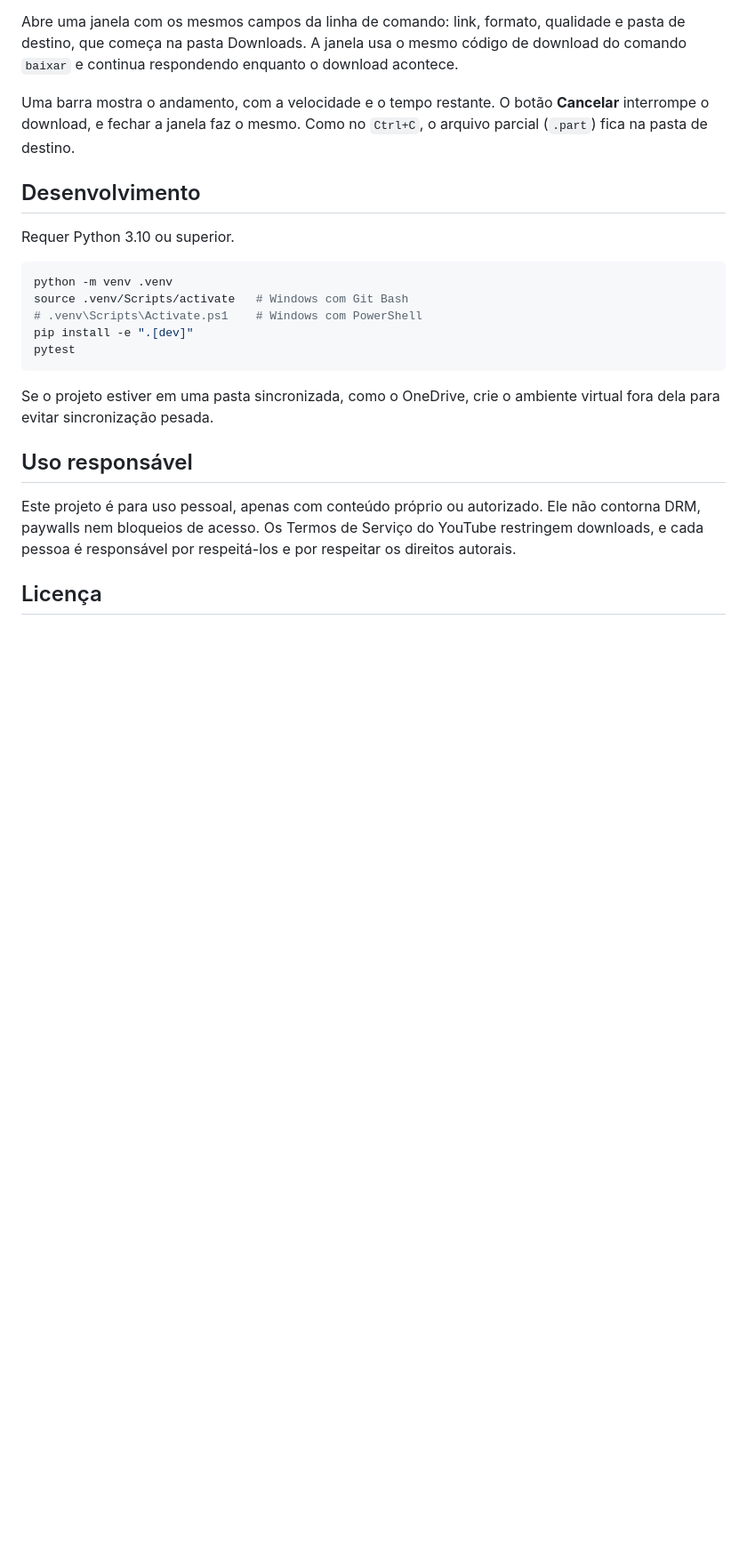
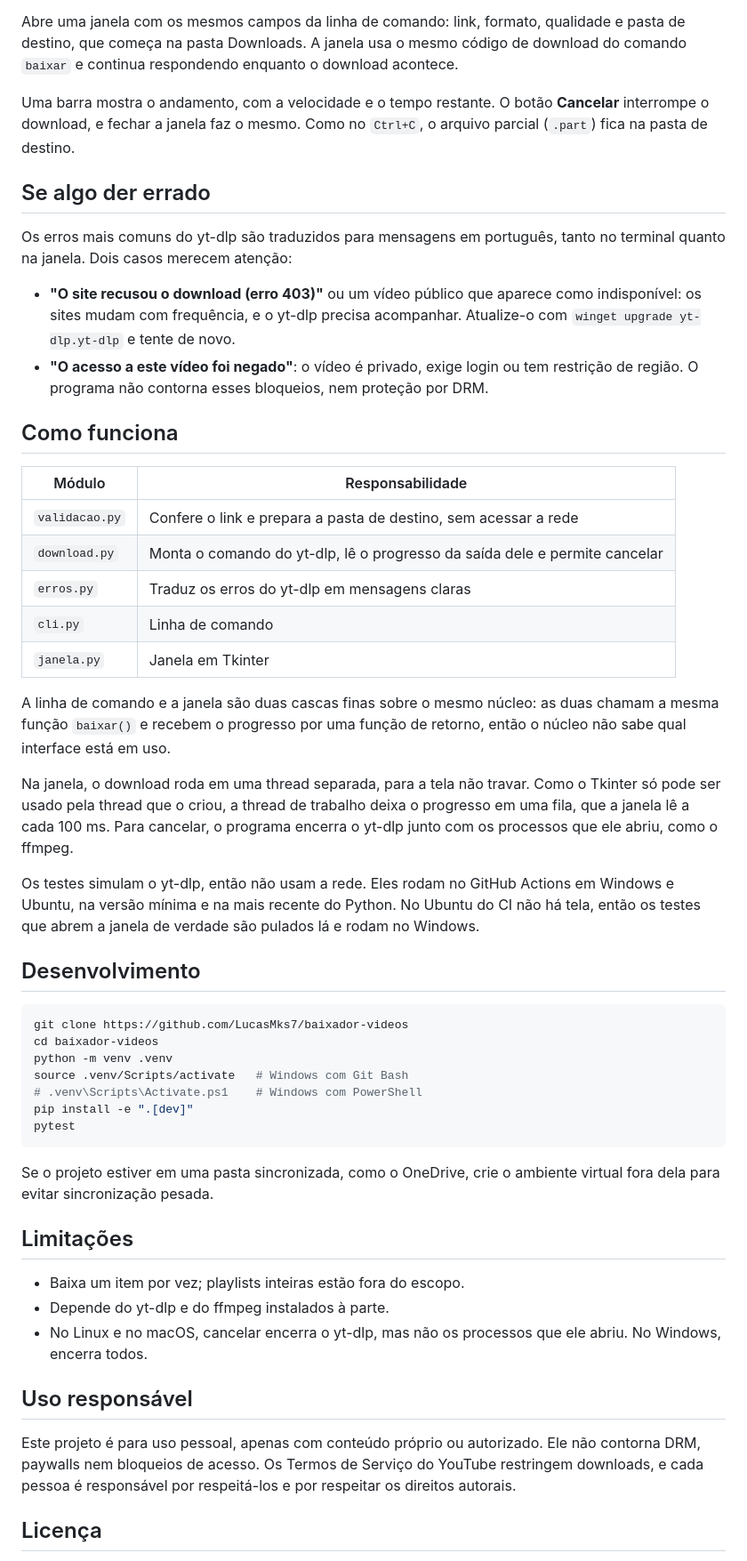
Before and after one commit to LucasMks7/baixador-videos, a Markdown page: README.md, the part around one of its changes. Shown at 89% size. Rendered like a GitHub page; blank space fills up the shorter version.

````diff
--- a/README.md
+++ b/README.md
@@ -51,11 +77,34 @@ Abre uma janela com os mesmos campos da linha de comando: link, formato, qualida
 
 Uma barra mostra o andamento, com a velocidade e o tempo restante. O botão **Cancelar** interrompe o download, e fechar a janela faz o mesmo. Como no `Ctrl+C`, o arquivo parcial (`.part`) fica na pasta de destino.
 
+## Se algo der errado
+
+Os erros mais comuns do yt-dlp são traduzidos para mensagens em português, tanto no terminal quanto na janela. Dois casos merecem atenção:
+
+- **"O site recusou o download (erro 403)"** ou um vídeo público que aparece como indisponível: os sites mudam com frequência, e o yt-dlp precisa acompanhar. Atualize-o com `winget upgrade yt-dlp.yt-dlp` e tente de novo.
+- **"O acesso a este vídeo foi negado"**: o vídeo é privado, exige login ou tem restrição de região. O programa não contorna esses bloqueios, nem proteção por DRM.
+
+## Como funciona
+
+| Módulo | Responsabilidade |
+| --- | --- |
+| `validacao.py` | Confere o link e prepara a pasta de destino, sem acessar a rede |
+| `download.py` | Monta o comando do yt-dlp, lê o progresso da saída dele e permite cancelar |
+| `erros.py` | Traduz os erros do yt-dlp em mensagens claras |
+| `cli.py` | Linha de comando |
+| `janela.py` | Janela em Tkinter |
+
+A linha de comando e a janela são duas cascas finas sobre o mesmo núcleo: as duas chamam a mesma função `baixar()` e recebem o progresso por uma função de retorno, então o núcleo não sabe qual interface está em uso.
+
+Na janela, o download roda em uma thread separada, para a tela não travar. Como o Tkinter só pode ser usado pela thread que o criou, a thread de trabalho deixa o progresso em uma fila, que a janela lê a cada 100 ms. Para cancelar, o programa encerra o yt-dlp junto com os processos que ele abriu, como o ffmpeg.
+
+Os testes simulam o yt-dlp, então não usam a rede. Eles rodam no GitHub Actions em Windows e Ubuntu, na versão mínima e na mais recente do Python. No Ubuntu do CI não há tela, então os testes que abrem a janela de verdade são pulados lá e rodam no Windows.
+
 ## Desenvolvimento
 
-Requer Python 3.10 ou superior.
-
 ```bash
+git clone https://github.com/LucasMks7/baixador-videos
+cd baixador-videos
 python -m venv .venv
 source .venv/Scripts/activate   # Windows com Git Bash
 # .venv\Scripts\Activate.ps1    # Windows com PowerShell
@@ -65,6 +114,12 @@ pytest
 
 Se o projeto estiver em uma pasta sincronizada, como o OneDrive, crie o ambiente virtual fora dela para evitar sincronização pesada.
 
+## Limitações
+
+- Baixa um item por vez; playlists inteiras estão fora do escopo.
+- Depende do yt-dlp e do ffmpeg instalados à parte.
+- No Linux e no macOS, cancelar encerra o yt-dlp, mas não os processos que ele abriu. No Windows, encerra todos.
+
 ## Uso responsável
 
 Este projeto é para uso pessoal, apenas com conteúdo próprio ou autorizado. Ele não contorna DRM, paywalls nem bloqueios de acesso. Os Termos de Serviço do YouTube restringem downloads, e cada pessoa é responsável por respeitá-los e por respeitar os direitos autorais.
````
Also changed, not shown: other parts of README.md (+31 -5 lines), docs/janela.png (added), 1 other file.
